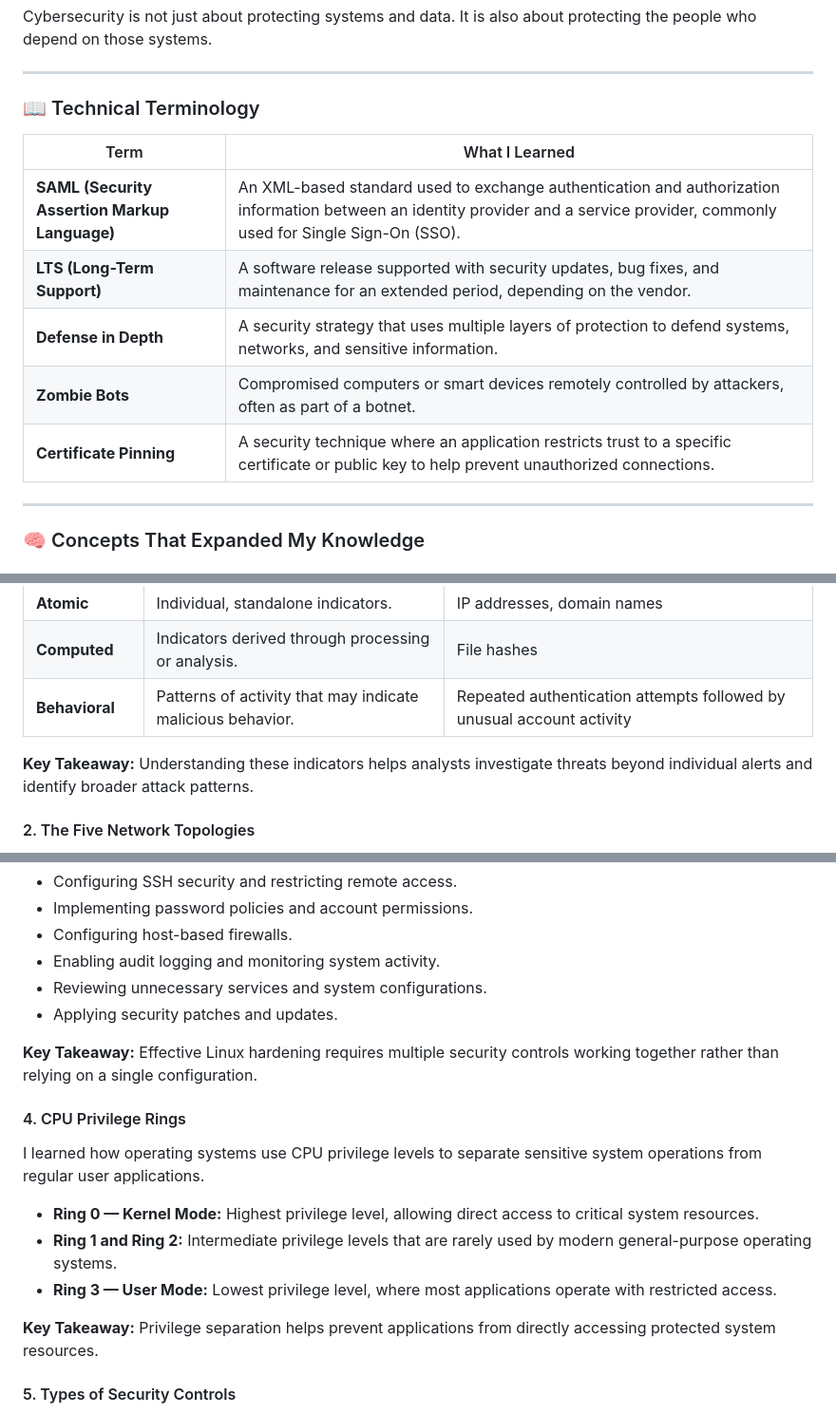
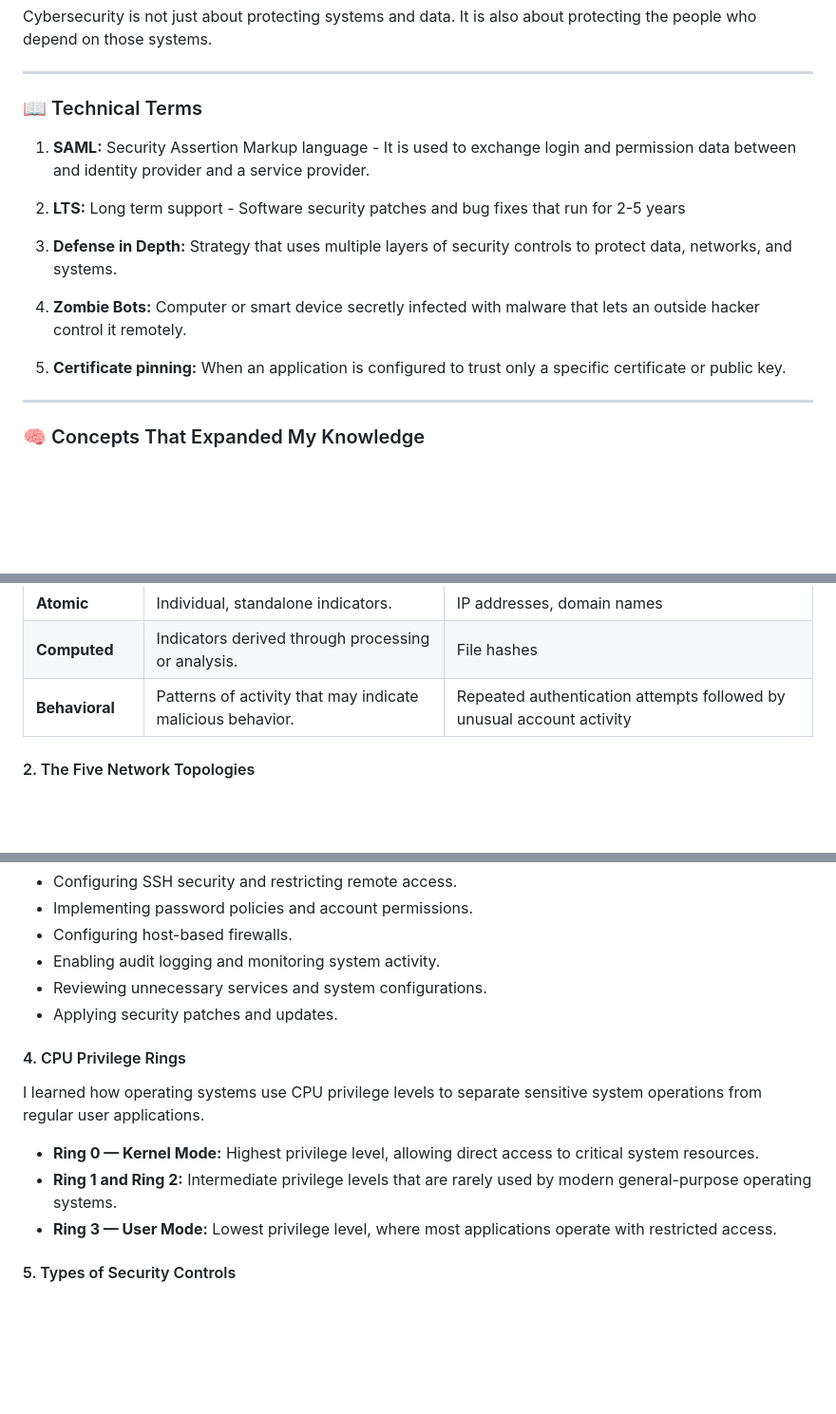
Before and after one commit to carinmadden/cybersecurity-portfolio, a Markdown page: README.md, 3 parts joined by grey strips. Shown at 95% size. GitHub-like rendering; blank space fills up the shorter version.

Commit message:
Revise technical terms for clarity and consistency
Updated technical terminology section with clearer definitions and formatting changes.

```diff
--- a/README.md
+++ b/README.md
@@ -40,16 +40,17 @@ Cybersecurity is not just about protecting systems and data. It is also about pr
 
 ---
 
-### 📖 Technical Terminology
+### 📖 Technical Terms
 
-| Term | What I Learned |
-|---|---|
-| **SAML (Security Assertion Markup Language)** | An XML-based standard used to exchange authentication and authorization information between an identity provider and a service provider, commonly used for Single Sign-On (SSO). |
-| **LTS (Long-Term Support)** | A software release supported with security updates, bug fixes, and maintenance for an extended period, depending on the vendor. |
-| **Defense in Depth** | A security strategy that uses multiple layers of protection to defend systems, networks, and sensitive information. |
-| **Zombie Bots** | Compromised computers or smart devices remotely controlled by attackers, often as part of a botnet. |
-| **Certificate Pinning** | A security technique where an application restricts trust to a specific certificate or public key to help prevent unauthorized connections. |
+1. **SAML:** Security Assertion Markup language - It is used to exchange login and permission data between and identity provider and a service provider.
 
+2. **LTS:** Long term support - Software security patches and bug fixes that run for 2-5 years
+
+3. **Defense in Depth:** Strategy that uses multiple layers of security controls to protect data, networks, and systems.
+
+4. **Zombie Bots:** Computer or smart device secretly infected with malware that lets an outside hacker control it remotely.
+
+5. **Certificate pinning:** When an application is configured to trust only a specific certificate or public key.
 ---
 
 ### 🧠 Concepts That Expanded My Knowledge
@@ -63,8 +64,6 @@ I learned how different types of indicators help security analysts identify susp
 | **Atomic** | Individual, standalone indicators. | IP addresses, domain names |
 | **Computed** | Indicators derived through processing or analysis. | File hashes |
 | **Behavioral** | Patterns of activity that may indicate malicious behavior. | Repeated authentication attempts followed by unusual account activity |
-
-**Key Takeaway:** Understanding these indicators helps analysts investigate threats beyond individual alerts and identify broader attack patterns.
 
 #### 2. The Five Network Topologies
 
@@ -89,7 +88,6 @@ Topics included:
 - Reviewing unnecessary services and system configurations.
 - Applying security patches and updates.
 
-**Key Takeaway:** Effective Linux hardening requires multiple security controls working together rather than relying on a single configuration.
 
 #### 4. CPU Privilege Rings
 
@@ -98,8 +96,6 @@ I learned how operating systems use CPU privilege levels to separate sensitive s
 - **Ring 0 — Kernel Mode:** Highest privilege level, allowing direct access to critical system resources.
 - **Ring 1 and Ring 2:** Intermediate privilege levels that are rarely used by modern general-purpose operating systems.
 - **Ring 3 — User Mode:** Lowest privilege level, where most applications operate with restricted access.
-
-**Key Takeaway:** Privilege separation helps prevent applications from directly accessing protected system resources.
 
 #### 5. Types of Security Controls
 
```
Also changed, not shown: other parts of README.md (+0 -4 lines).
